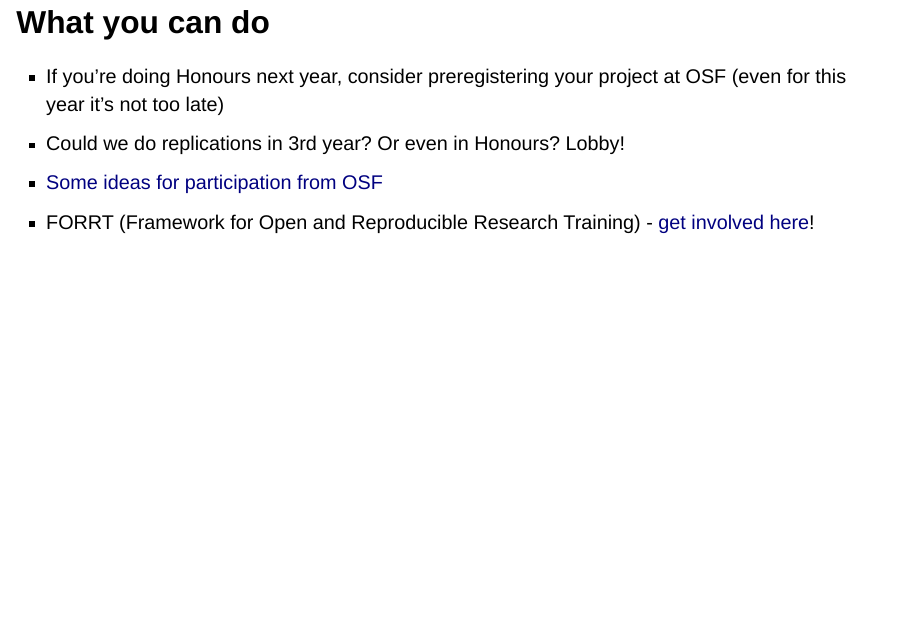
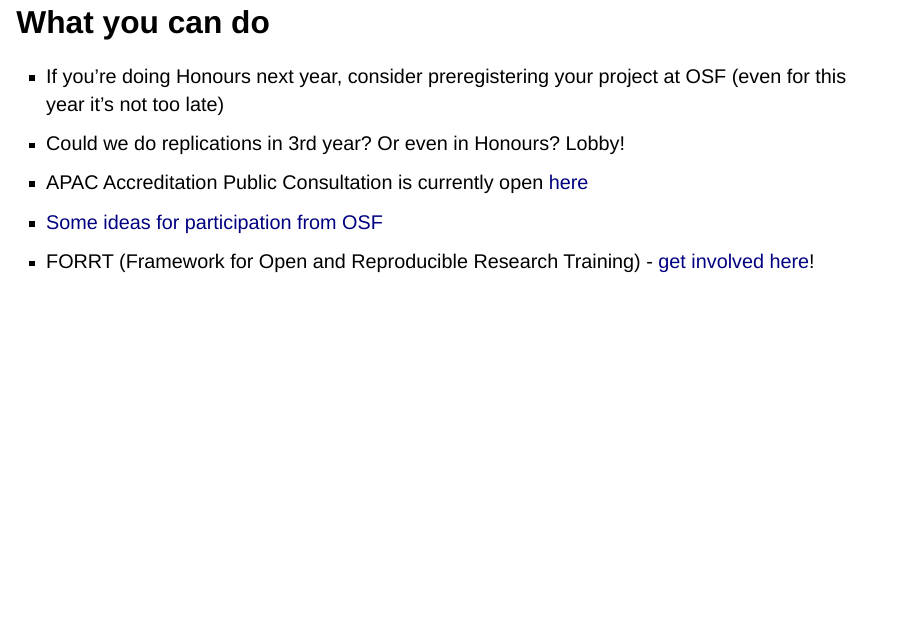
Before and after one commit to deborahapthorp/Lecture-3, a Quarto document (docs/index.qmd): page 60 of 62. Rendered offline with R 4.5, knitr and Pandoc in place of Quarto, with nearby package versions; drawn as Slidy slides in place of the format the file asks for.

Commit message:
updates again

```diff
--- a/docs/index.qmd
+++ b/docs/index.qmd
@@ -977,6 +977,7 @@ Crüwell, S., Apthorp, D., Baker, B. J., Colling, L., Elson, M., Geiger, S. J.,
 
 - If you’re doing Honours next year, consider preregistering your project at OSF (even for this year it’s not too late)
 - Could we do replications in 3rd year? Or even in Honours? Lobby!
+- APAC Accreditation Public Consultation is currently open [here](https://apac.au/news/accreditation-standards-review-2025/)
 - [Some ideas for participation from OSF](https://www.cos.io/communities/scientists-and-researchers)
 - FORRT (Framework for Open and Reproducible Research Training) - [get involved here](https://forrt.org/about/get-involved/)!
 
```
Also changed, not shown: 1 other file.
